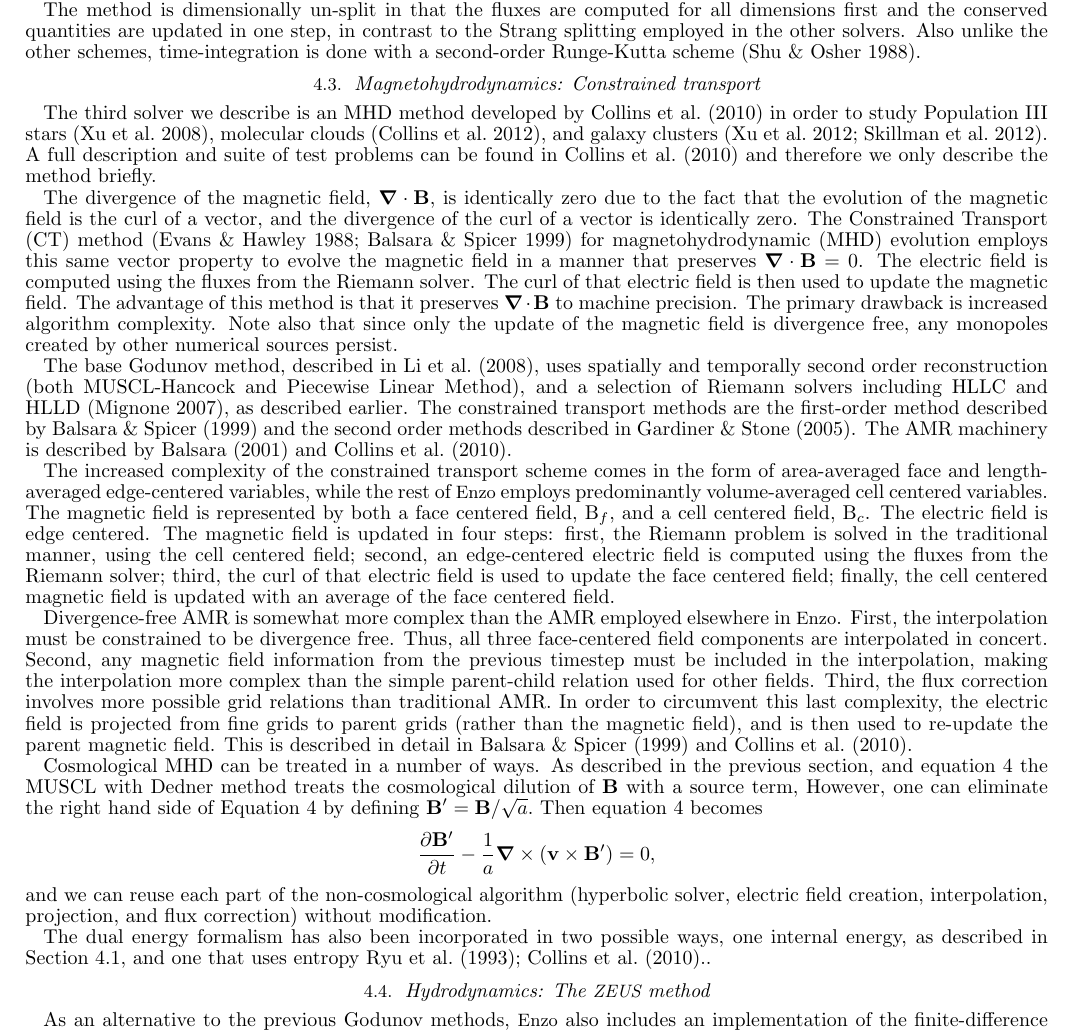
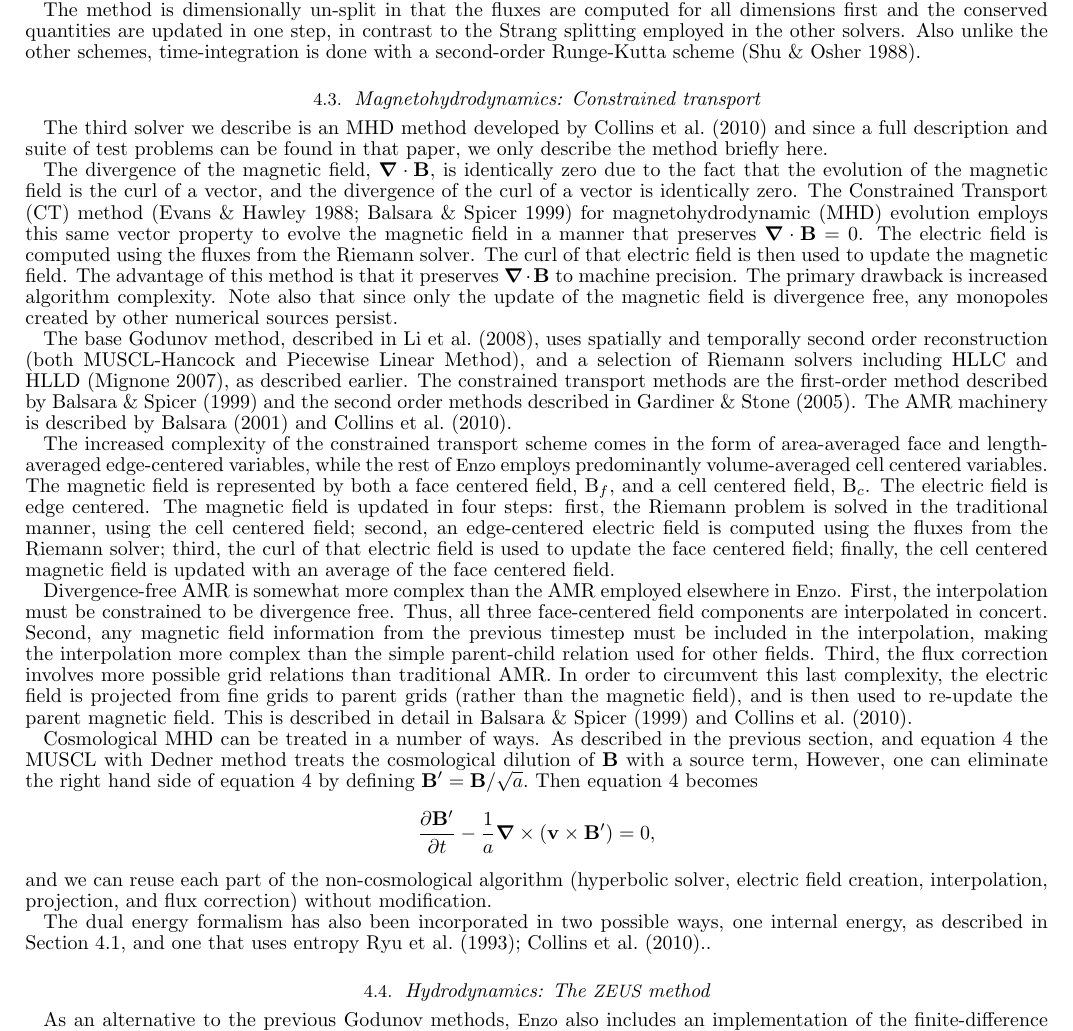
Before and after one commit to enzo-project/enzo-method-paper, a LaTeX document (ms.tex, which reads numerical-mhd-ct.tex): part of page 17 of 59, cut so that both start at the same text. Compiled offline with pdfLaTeX.

Commit message:
Minor change to MHDCT

```diff
--- a/numerical-mhd-ct.tex
+++ b/numerical-mhd-ct.tex
@@ -7,10 +7,8 @@
 \def\Divb{\ensuremath{\div \Bvec}}
 
 The third solver we describe is an MHD method developed by
-\citet{Collins10} in order to study Population
-III stars \citep{Xu08}, molecular clouds \citep{Collins12a}, and galaxy clusters
-\citep{Xu12, Skillman13}.  A full description and suite of test problems can be
-found in \citet{Collins10} and therefore we only describe the method briefly.
+\citet{Collins10} and since a full description and suite of test problems can be
+found in that paper, we only describe the method briefly here.
 
 The divergence of the magnetic field, \Divb, is
 identically zero due to the fact that the evolution of the magnetic field is the
@@ -69,7 +67,7 @@ the parent magnetic field.  This is described in detail in
 Cosmological MHD can be treated in a number of ways.  As described in
 the previous section, and equation~\ref{eq:induction} the MUSCL with Dedner
 method treats the cosmological dilution of
-$\vecB$ with a source term,  However, one can eliminate the right hand side of Equation
+$\vecB$ with a source term,  However, one can eliminate the right hand side of equation
 \ref{eq:induction} by defining
 $\vecB^\prime = \vecB / \sqrt{a}.$
 Then equation~\ref{eq:induction} becomes
```
